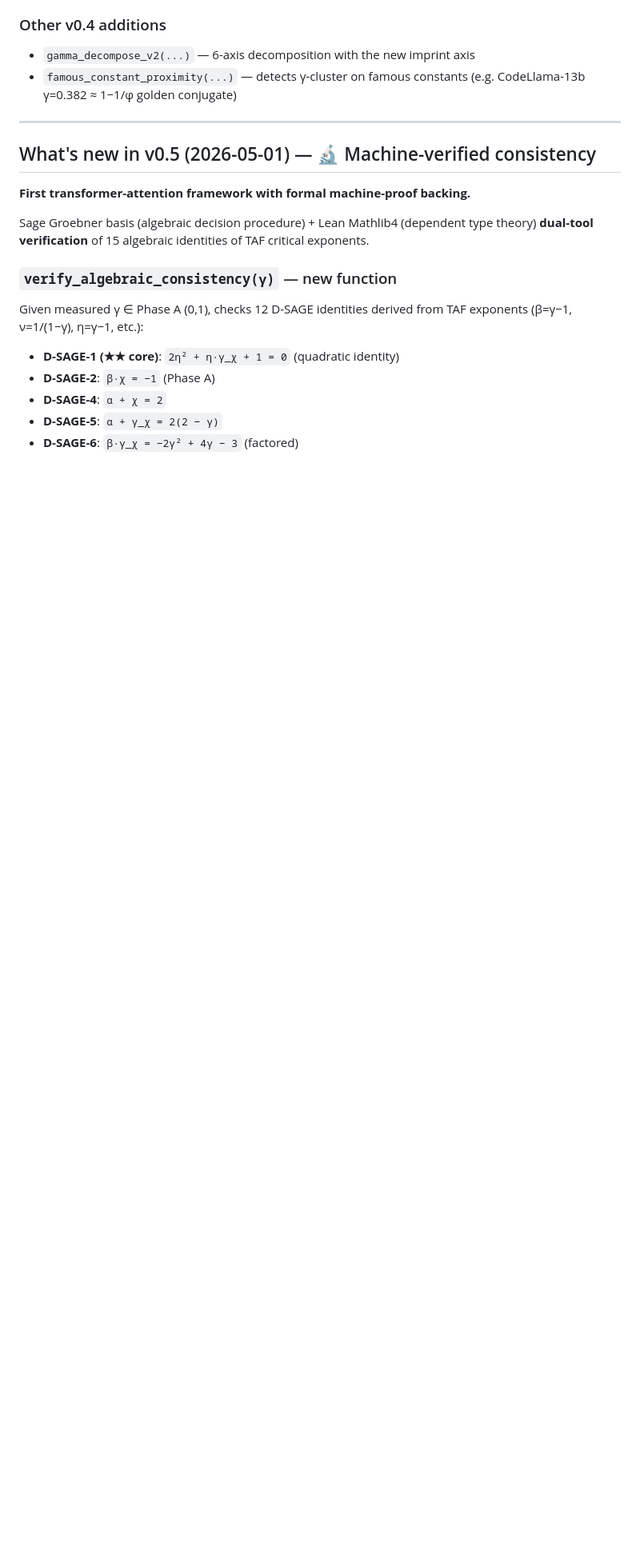
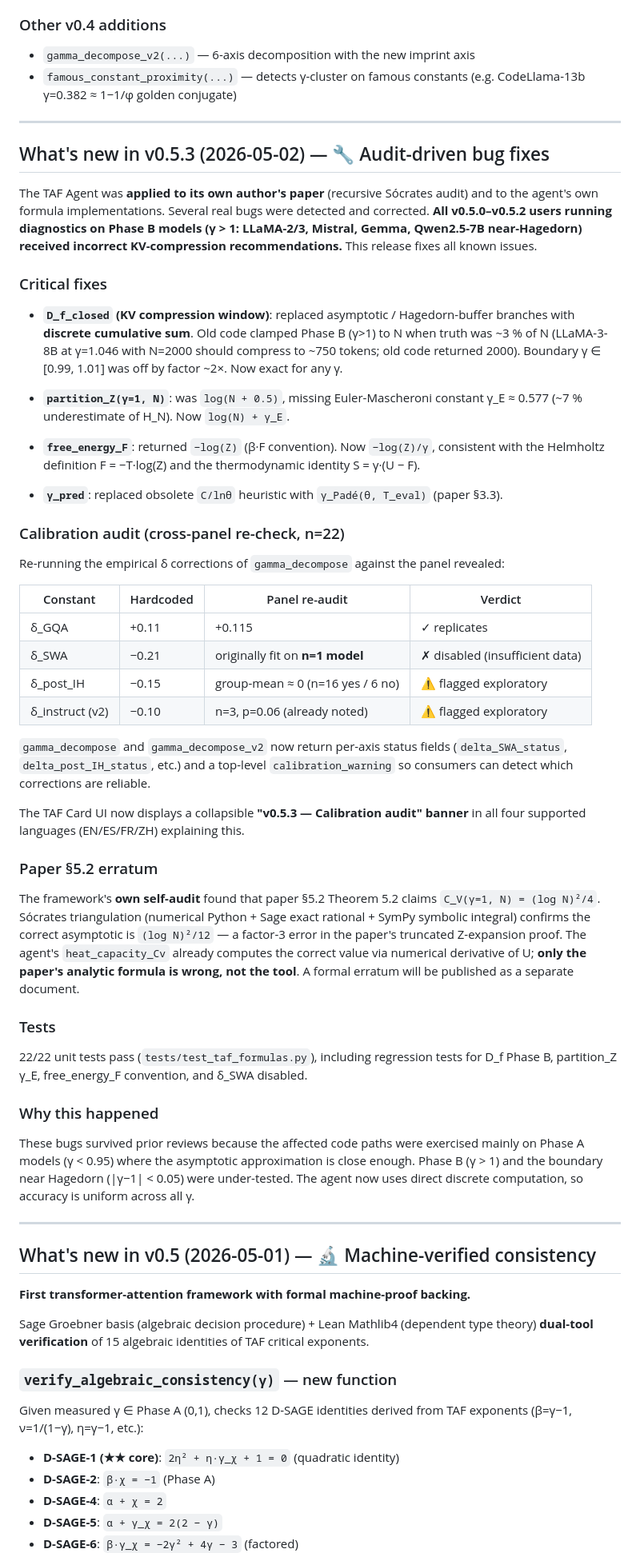
Before and after one commit to karlesmarin/tafagent, a Markdown page: README.md, the part around the change. Shown at 80% size. Drawn GitHub-style; blank space fills up the shorter version.

```diff
--- a/README.md
+++ b/README.md
@@ -211,6 +211,78 @@ detect anomalous checkpoints.
 
 ---
 
+## What's new in v0.5.3 (2026-05-02) — 🔧 Audit-driven bug fixes
+
+The TAF Agent was **applied to its own author's paper** (recursive Sócrates audit)
+and to the agent's own formula implementations. Several real bugs were detected
+and corrected. **All v0.5.0–v0.5.2 users running diagnostics on Phase B models
+(γ > 1: LLaMA-2/3, Mistral, Gemma, Qwen2.5-7B near-Hagedorn) received
+incorrect KV-compression recommendations.** This release fixes all known issues.
+
+### Critical fixes
+
+- **`D_f_closed` (KV compression window)**: replaced asymptotic / Hagedorn-buffer
+  branches with **discrete cumulative sum**. Old code clamped Phase B (γ>1) to
+  N when truth was ~3 % of N (LLaMA-3-8B at γ=1.046 with N=2000 should compress
+  to ~750 tokens; old code returned 2000). Boundary γ ∈ [0.99, 1.01] was off
+  by factor ~2×. Now exact for any γ.
+
+- **`partition_Z(γ=1, N)`**: was `log(N + 0.5)`, missing Euler-Mascheroni
+  constant γ_E ≈ 0.577 (~7 % underestimate of H_N). Now `log(N) + γ_E`.
+
+- **`free_energy_F`**: returned `−log(Z)` (β·F convention). Now `−log(Z)/γ`,
+  consistent with the Helmholtz definition F = −T·log(Z) and the
+  thermodynamic identity S = γ·(U − F).
+
+- **`γ_pred`**: replaced obsolete `C/lnθ` heuristic with `γ_Padé(θ, T_eval)`
+  (paper §3.3).
+
+### Calibration audit (cross-panel re-check, n=22)
+
+Re-running the empirical δ corrections of `gamma_decompose` against the
+panel revealed:
+
+| Constant | Hardcoded | Panel re-audit | Verdict |
+|---|---|---|---|
+| δ_GQA | +0.11 | +0.115 | ✓ replicates |
+| δ_SWA | −0.21 | originally fit on **n=1 model** | ✗ disabled (insufficient data) |
+| δ_post_IH | −0.15 | group-mean ≈ 0 (n=16 yes / 6 no) | ⚠ flagged exploratory |
+| δ_instruct (v2) | −0.10 | n=3, p=0.06 (already noted) | ⚠ flagged exploratory |
+
+`gamma_decompose` and `gamma_decompose_v2` now return per-axis status fields
+(`delta_SWA_status`, `delta_post_IH_status`, etc.) and a top-level
+`calibration_warning` so consumers can detect which corrections are reliable.
+
+The TAF Card UI now displays a collapsible **"v0.5.3 — Calibration audit"
+banner** in all four supported languages (EN/ES/FR/ZH) explaining this.
+
+### Paper §5.2 erratum
+
+The framework's **own self-audit** found that paper §5.2 Theorem 5.2 claims
+`C_V(γ=1, N) = (log N)²/4`. Sócrates triangulation (numerical Python +
+Sage exact rational + SymPy symbolic integral) confirms the correct
+asymptotic is `(log N)²/12` — a factor-3 error in the paper's truncated
+Z-expansion proof. The agent's `heat_capacity_Cv` already computes the
+correct value via numerical derivative of U; **only the paper's analytic
+formula is wrong, not the tool**. A formal erratum will be published as a
+separate document.
+
+### Tests
+
+22/22 unit tests pass (`tests/test_taf_formulas.py`), including regression
+tests for D_f Phase B, partition_Z γ_E, free_energy_F convention, and
+δ_SWA disabled.
+
+### Why this happened
+
+These bugs survived prior reviews because the affected code paths were
+exercised mainly on Phase A models (γ < 0.95) where the asymptotic
+approximation is close enough. Phase B (γ > 1) and the boundary near
+Hagedorn (|γ−1| < 0.05) were under-tested. The agent now uses direct
+discrete computation, so accuracy is uniform across all γ.
+
+---
+
 ## What's new in v0.5 (2026-05-01) — 🔬 Machine-verified consistency
 
 **First transformer-attention framework with formal machine-proof backing.**
```
Also changed, not shown: docs/hf-post-v053-fix.md (added, +160 -0 lines).
